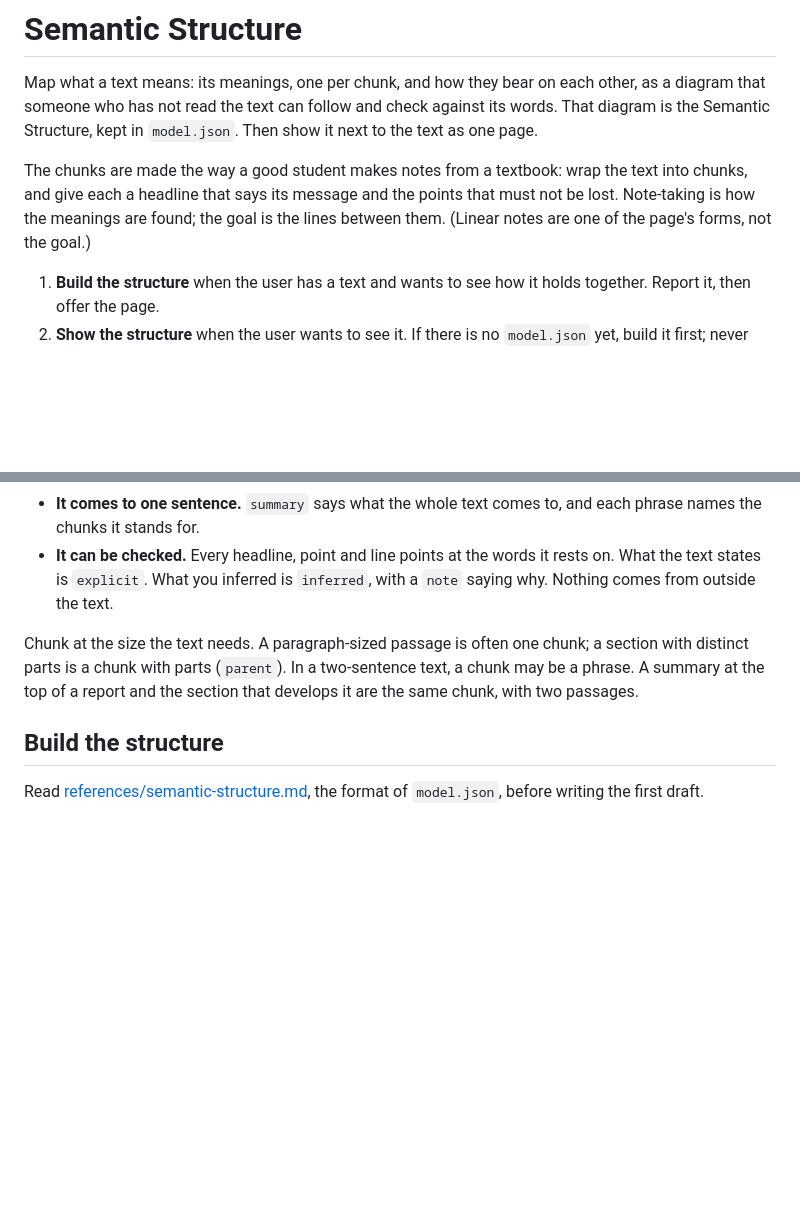
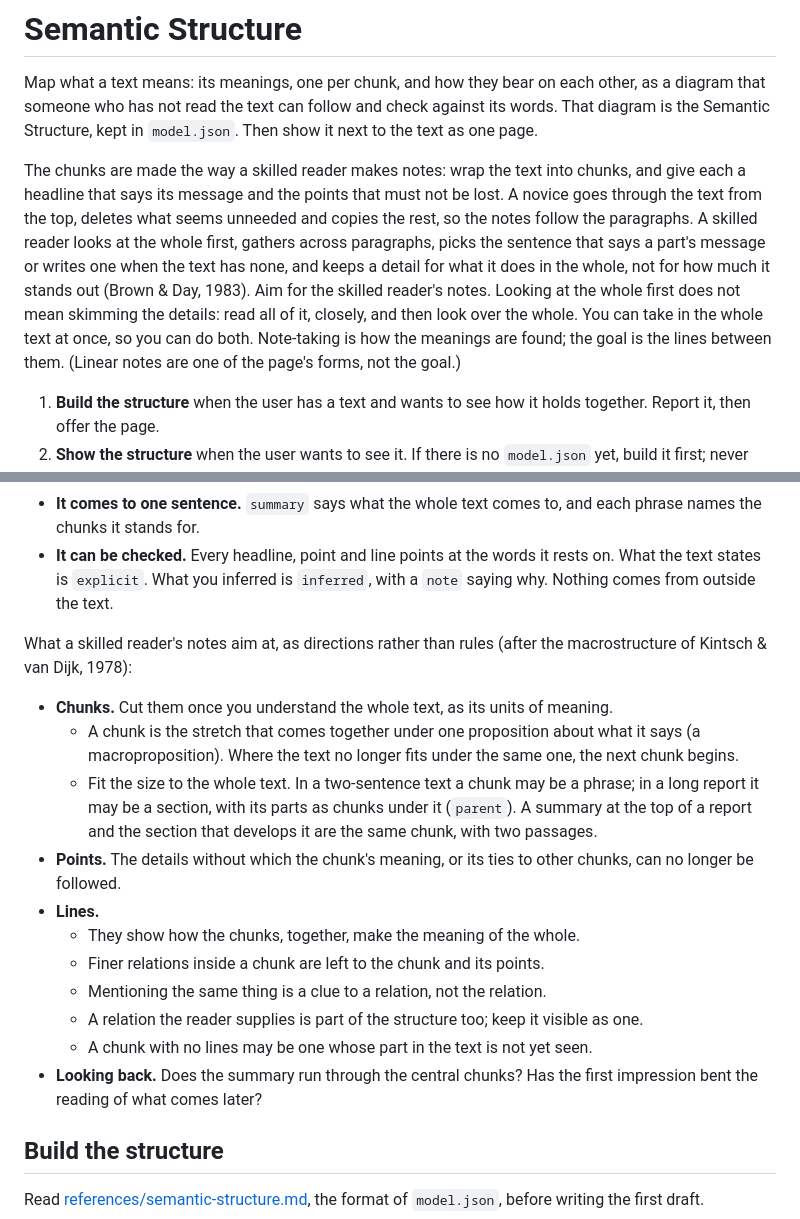
Before and after one commit to saitofjp/skills, a Markdown page: skills/semantic-structure/SKILL.md, 2 parts joined by grey strips. Drawn GitHub-style; blank space fills up the shorter version.

```diff
--- a/skills/semantic-structure/SKILL.md
+++ b/skills/semantic-structure/SKILL.md
@@ -7,7 +7,7 @@ description: Maps what a text means as a diagram of its meanings and how they re
 
 Map what a text means: its meanings, one per chunk, and how they bear on each other, as a diagram that someone who has not read the text can follow and check against its words. That diagram is the Semantic Structure, kept in `model.json`. Then show it next to the text as one page.
 
-The chunks are made the way a good student makes notes from a textbook: wrap the text into chunks, and give each a headline that says its message and the points that must not be lost. Note-taking is how the meanings are found; the goal is the lines between them. (Linear notes are one of the page's forms, not the goal.)
+The chunks are made the way a skilled reader makes notes: wrap the text into chunks, and give each a headline that says its message and the points that must not be lost. A novice goes through the text from the top, deletes what seems unneeded and copies the rest, so the notes follow the paragraphs. A skilled reader looks at the whole first, gathers across paragraphs, picks the sentence that says a part's message or writes one when the text has none, and keeps a detail for what it does in the whole, not for how much it stands out (Brown & Day, 1983). Aim for the skilled reader's notes. Looking at the whole first does not mean skimming the details: read all of it, closely, and then look over the whole. You can take in the whole text at once, so you can do both. Note-taking is how the meanings are found; the goal is the lines between them. (Linear notes are one of the page's forms, not the goal.)
 
 1. **Build the structure** when the user has a text and wants to see how it holds together. Report it, then offer the page.
 2. **Show the structure** when the user wants to see it. If there is no `model.json` yet, build it first; never work out the structure in the page.
@@ -22,7 +22,19 @@ Build it for someone who has not read the text. You are the one reading it, so y
 - **It comes to one sentence.** `summary` says what the whole text comes to, and each phrase names the chunks it stands for.
 - **It can be checked.** Every headline, point and line points at the words it rests on. What the text states is `explicit`. What you inferred is `inferred`, with a `note` saying why. Nothing comes from outside the text.
 
-Chunk at the size the text needs. A paragraph-sized passage is often one chunk; a section with distinct parts is a chunk with parts (`parent`). In a two-sentence text, a chunk may be a phrase. A summary at the top of a report and the section that develops it are the same chunk, with two passages.
+What a skilled reader's notes aim at, as directions rather than rules (after the macrostructure of Kintsch & van Dijk, 1978):
+
+- **Chunks.** Cut them once you understand the whole text, as its units of meaning.
+  - A chunk is the stretch that comes together under one proposition about what it says (a macroproposition). Where the text no longer fits under the same one, the next chunk begins.
+  - Fit the size to the whole text. In a two-sentence text a chunk may be a phrase; in a long report it may be a section, with its parts as chunks under it (`parent`). A summary at the top of a report and the section that develops it are the same chunk, with two passages.
+- **Points.** The details without which the chunk's meaning, or its ties to other chunks, can no longer be followed.
+- **Lines.**
+  - They show how the chunks, together, make the meaning of the whole.
+  - Finer relations inside a chunk are left to the chunk and its points.
+  - Mentioning the same thing is a clue to a relation, not the relation.
+  - A relation the reader supplies is part of the structure too; keep it visible as one.
+  - A chunk with no lines may be one whose part in the text is not yet seen.
+- **Looking back.** Does the summary run through the central chunks? Has the first impression bent the reading of what comes later?
 
 ## Build the structure
 
```
Also changed, not shown: skills/semantic-structure/SKILL.ja.md (+14 -2 lines).
